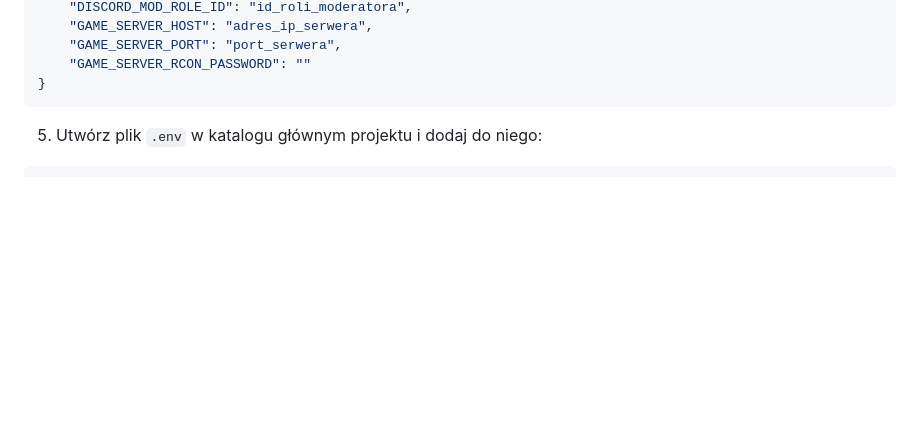
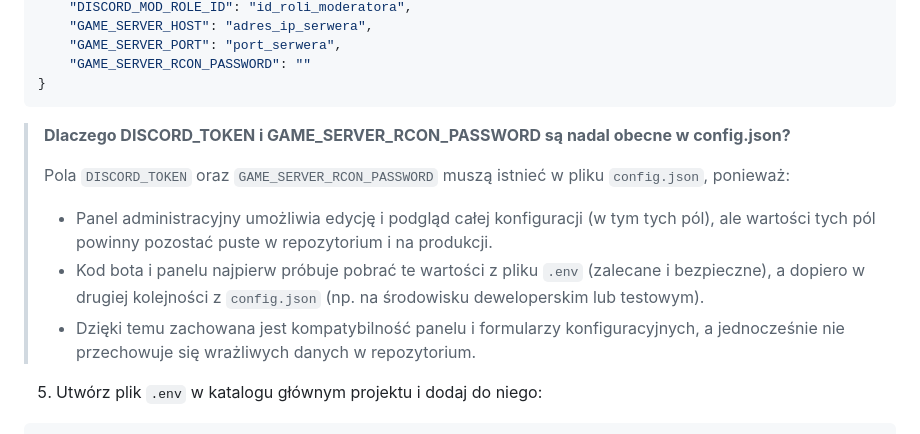
Before and after one commit to p4wk3/motortownbot, a Markdown page: README.md, the part around the change. Drawn GitHub-style; blank space fills up the shorter version.

````diff
--- a/README.md
+++ b/README.md
@@ -203,6 +203,13 @@ pip install -r requirements.txt
     "GAME_SERVER_RCON_PASSWORD": ""
 }
 ```
+
+> **Dlaczego DISCORD_TOKEN i GAME_SERVER_RCON_PASSWORD są nadal obecne w config.json?**
+>
+> Pola `DISCORD_TOKEN` oraz `GAME_SERVER_RCON_PASSWORD` muszą istnieć w pliku `config.json`, ponieważ:
+> - Panel administracyjny umożliwia edycję i podgląd całej konfiguracji (w tym tych pól), ale wartości tych pól powinny pozostać puste w repozytorium i na produkcji.
+> - Kod bota i panelu najpierw próbuje pobrać te wartości z pliku `.env` (zalecane i bezpieczne), a dopiero w drugiej kolejności z `config.json` (np. na środowisku deweloperskim lub testowym).
+> - Dzięki temu zachowana jest kompatybilność panelu i formularzy konfiguracyjnych, a jednocześnie nie przechowuje się wrażliwych danych w repozytorium.
 
 5. Utwórz plik `.env` w katalogu głównym projektu i dodaj do niego:
 ```env
````
